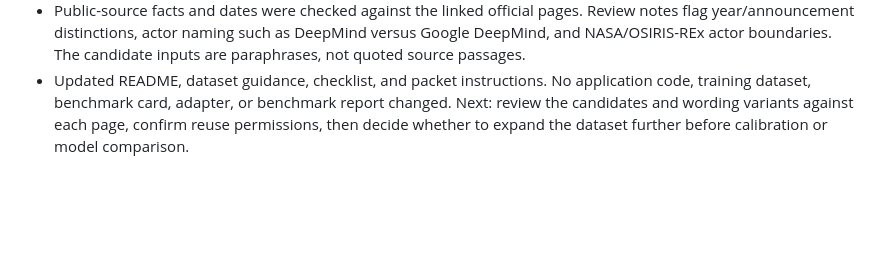
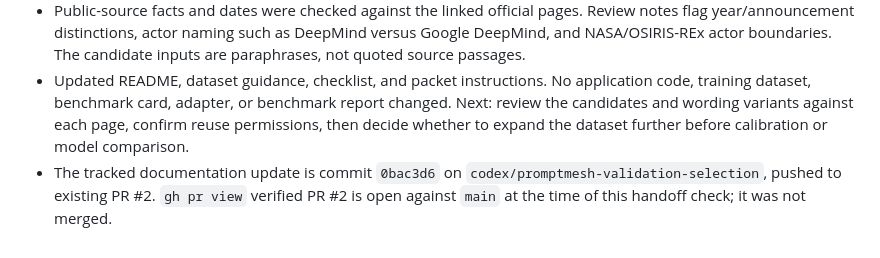
Before and after one commit to arjeetanand/PromptMesh, a Markdown page: HANDOFF.md, the part around the change. GitHub-like rendering; blank space fills up the shorter version.

Commit message:
Record candidate review PR status

```diff
--- a/HANDOFF.md
+++ b/HANDOFF.md
@@ -212,3 +212,4 @@
 - The production dataset parser accepted the draft JSONL. CSV/JSONL row order, inputs, and labels align; all 82 groups have three variants; group-label consistency holds; the deterministic seed-42 split is 174/36/36 rows across 58/12/12 groups. This is structural validation only, not label approval, rights clearance, training, or benchmark evidence.
 - Public-source facts and dates were checked against the linked official pages. Review notes flag year/announcement distinctions, actor naming such as DeepMind versus Google DeepMind, and NASA/OSIRIS-REx actor boundaries. The candidate inputs are paraphrases, not quoted source passages.
 - Updated README, dataset guidance, checklist, and packet instructions. No application code, training dataset, benchmark card, adapter, or benchmark report changed. Next: review the candidates and wording variants against each page, confirm reuse permissions, then decide whether to expand the dataset further before calibration or model comparison.
+- The tracked documentation update is commit `0bac3d6` on `codex/promptmesh-validation-selection`, pushed to existing PR #2. `gh pr view` verified PR #2 is open against `main` at the time of this handoff check; it was not merged.
```
